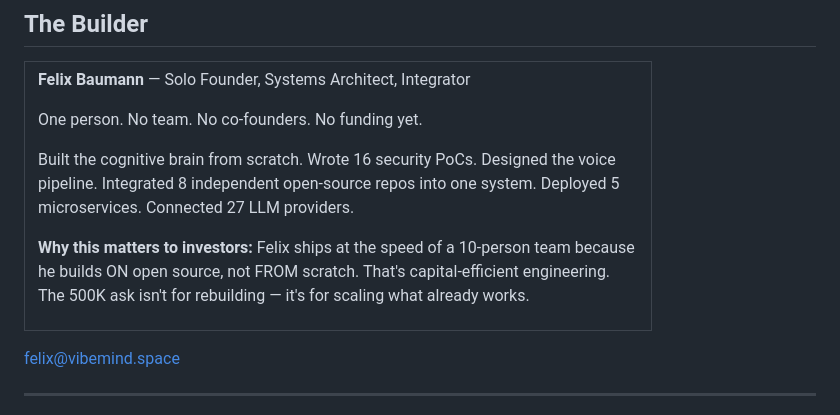
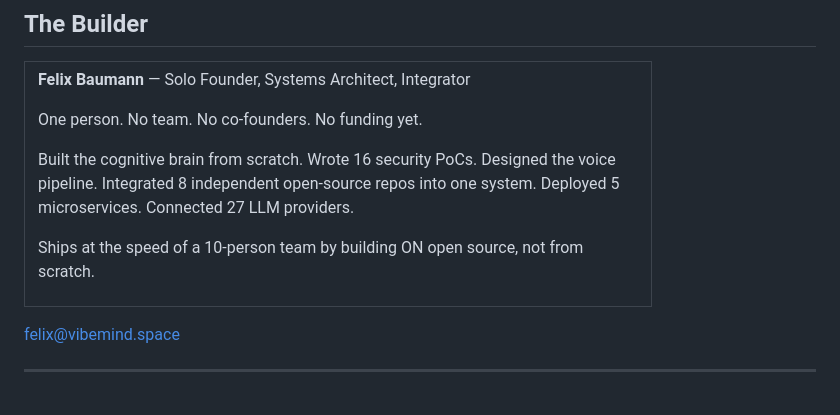
Before and after one commit to vibemind-space/pitch, a Markdown page: README.md, the part around the change. GitHub-like rendering.

Commit message:
Simplify builder section

```diff
--- a/README.md
+++ b/README.md
@@ -62,7 +62,7 @@ One person. No team. No co-founders. No funding yet.
 
 Built the cognitive brain from scratch. Wrote 16 security PoCs. Designed the voice pipeline. Integrated 8 independent open-source repos into one system. Deployed 5 microservices. Connected 27 LLM providers.
 
-**Why this matters to investors:** Felix ships at the speed of a 10-person team because he builds ON open source, not FROM scratch. That's capital-efficient engineering. The 500K ask isn't for rebuilding — it's for scaling what already works.
+Ships at the speed of a 10-person team by building ON open source, not from scratch.
 
 </td>
 </tr>
```
